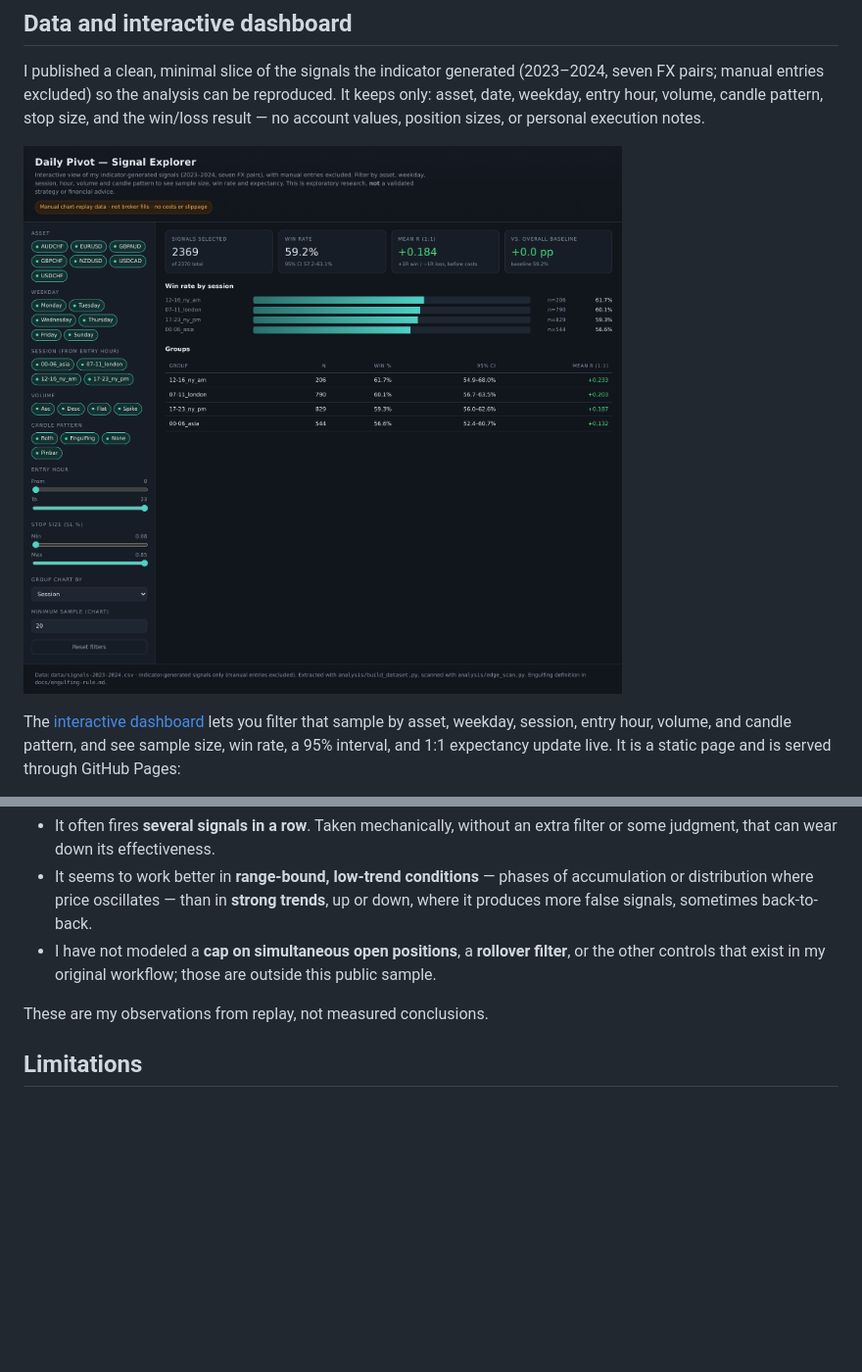
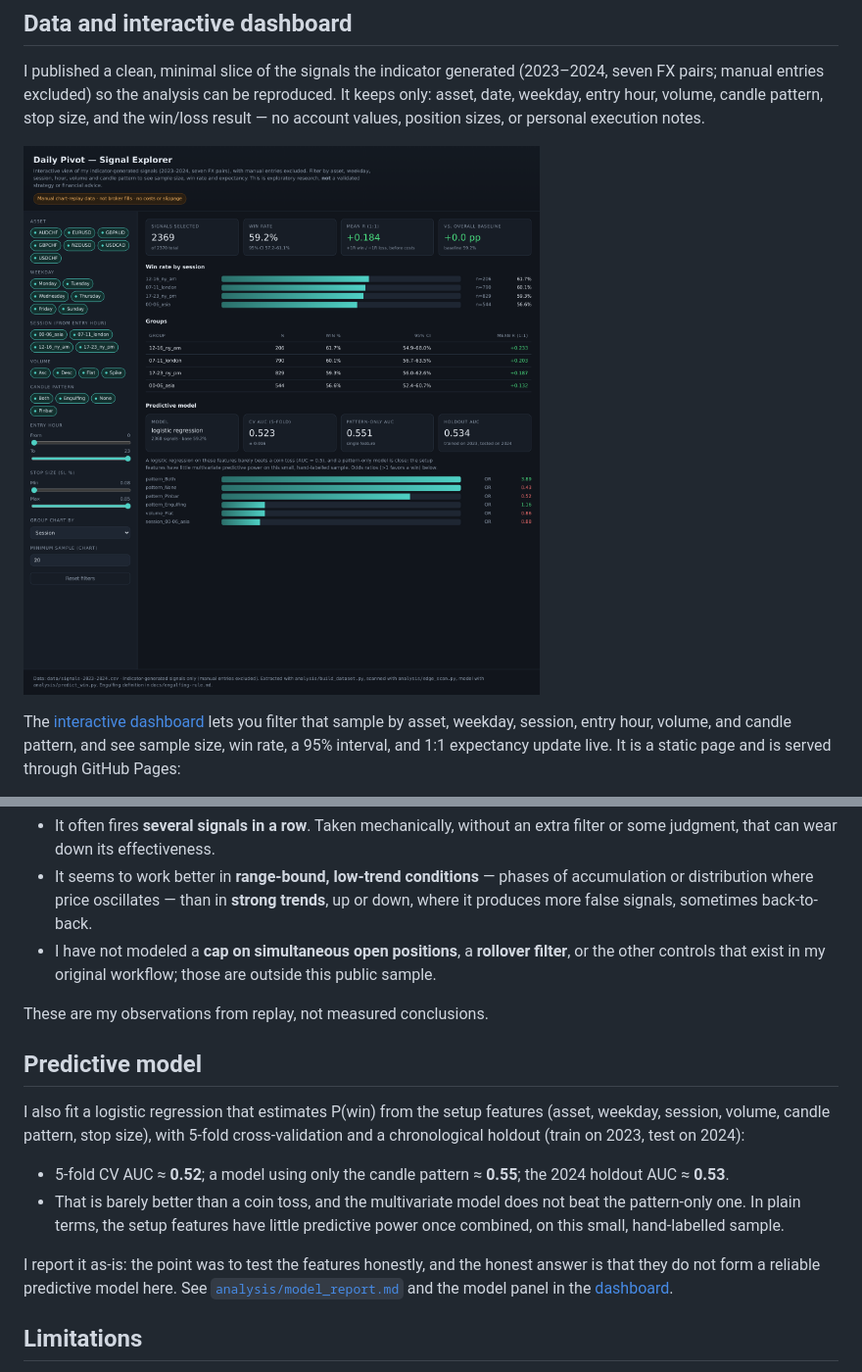
Before and after one commit to Danino99/daily-pivot-strategy, a Markdown page: README.md, 2 parts joined by grey strips. Shown at 98% size. GitHub-like rendering; pictures changed too: dashboard/preview.png; blank space fills up the shorter version.

```diff
--- a/README.md
+++ b/README.md
@@ -138,6 +138,23 @@ My own read after watching the indicator over these years:
 
 These are my observations from replay, not measured conclusions.
 
+## Predictive model
+
+I also fit a logistic regression that estimates P(win) from the setup features
+(asset, weekday, session, volume, candle pattern, stop size), with 5-fold
+cross-validation and a chronological holdout (train on 2023, test on 2024):
+
+- 5-fold CV AUC ≈ **0.52**; a model using only the candle pattern ≈ **0.55**;
+  the 2024 holdout AUC ≈ **0.53**.
+- That is barely better than a coin toss, and the multivariate model does not beat
+  the pattern-only one. In plain terms, the setup features have little predictive
+  power once combined, on this small, hand-labelled sample.
+
+I report it as-is: the point was to test the features honestly, and the honest
+answer is that they do not form a reliable predictive model here. See
+[`analysis/model_report.md`](analysis/model_report.md) and the model panel in the
+[dashboard](dashboard/).
+
 ## Limitations
 
 - The outcomes are manual chart-replay labels, not live execution.
```
Also changed, not shown: analysis/README.md (+22 -5 lines), analysis/model_report.md (added, +38 -0 lines), 3 other files.
